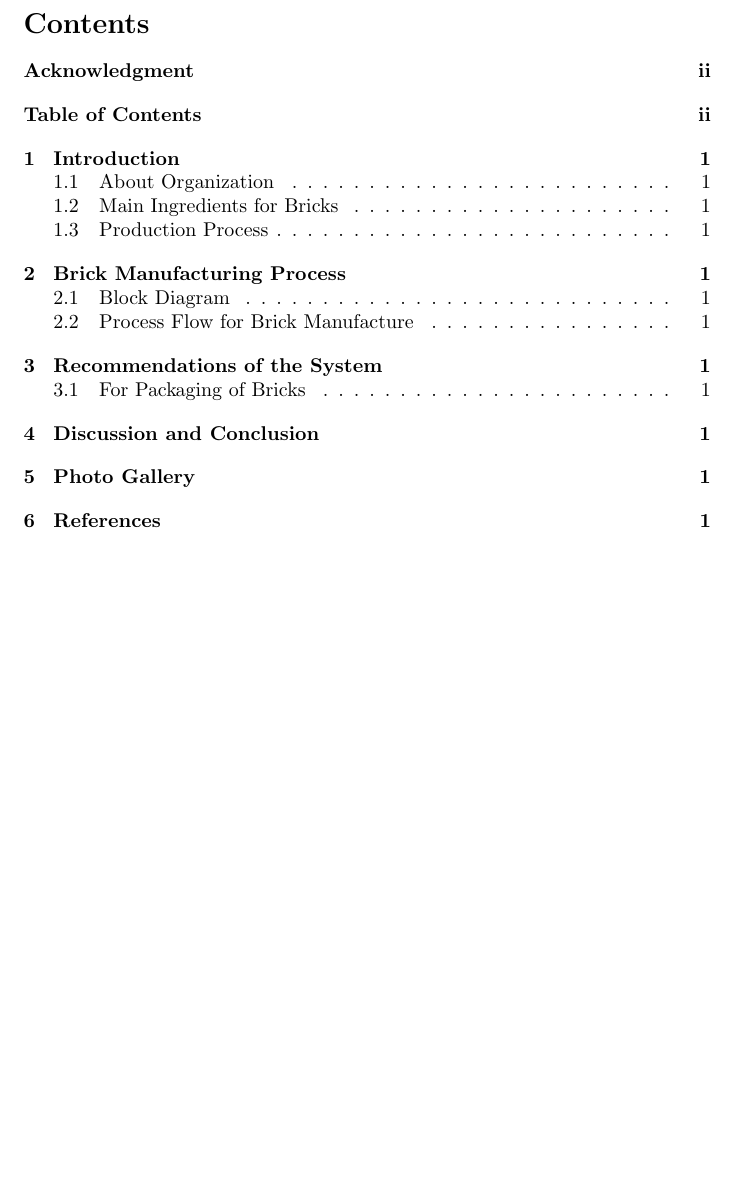
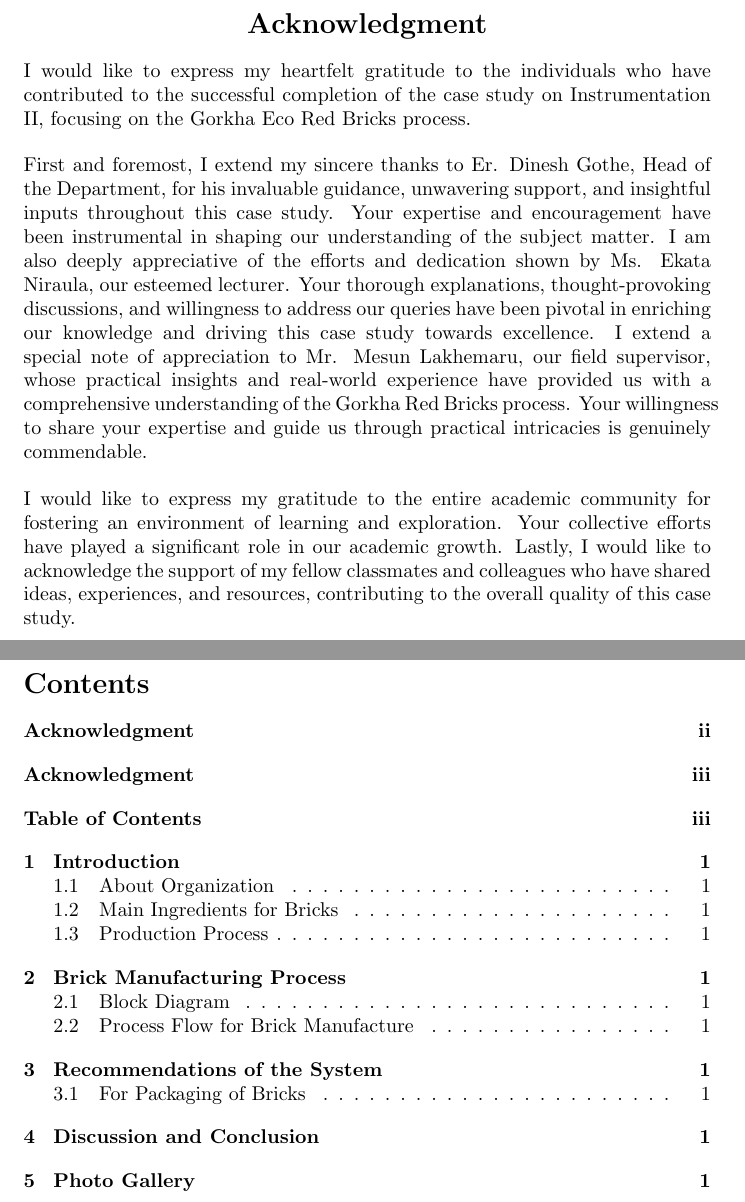
Before and after one commit to SarjyantShrestha/CaseStudy, a LaTeX document (main.tex, which reads acknowledgement.tex): part of page 2 of 3 before the commit and two parts of pages 2 and 3 of 4 after it, the two joined at a grey line, cut at the place of the change, the shorter picture padded with empty space. Compiled offline with pdfLaTeX.

Commit message:
added acknowledgement

```diff
--- /dev/null
+++ b/acknowledgement.tex
@@ -0,0 +1,13 @@
+% acknowledgement.tex
+\begin{center}
+\section*{Acknowledgment}
+\end{center}
+\addcontentsline{toc}{section}{Acknowledgment}
+I would like to express my heartfelt gratitude to the individuals who have contributed to the successful completion of the case study on Instrumentation II, focusing on the Gorkha Eco Red Bricks process.
+\vspace{0.4cm} \\
+First and foremost, I extend my sincere thanks to Er. Dinesh Gothe, Head of the Department, for his invaluable guidance, unwavering support, and insightful inputs throughout this case study. Your expertise and encouragement have been instrumental in shaping our understanding of the subject matter.
+I am also deeply appreciative of the efforts and dedication shown by Ms. Ekata Niraula, our esteemed lecturer. Your thorough explanations, thought-provoking discussions, and willingness to address our queries have been pivotal in enriching our knowledge and driving this case study towards excellence.
+I extend a special note of appreciation to Mr. Mesun Lakhemaru, our field supervisor, whose practical insights and real-world experience have provided us with a comprehensive understanding of the Gorkha Red Bricks process. Your willingness to share your expertise and guide us through practical intricacies is genuinely commendable.
+\vspace{0.4cm} \\
+I would like to express my gratitude to the entire academic community for fostering an environment of learning and exploration. Your collective efforts have played a significant role in our academic growth.
+Lastly, I would like to acknowledge the support of my fellow classmates and colleagues who have shared ideas, experiences, and resources, contributing to the overall quality of this case study.
--- a/main.tex
+++ b/main.tex
@@ -1,5 +1,6 @@
 \documentclass{article}
 \usepackage{graphicx}
+\hyphenation{contributed insightful inputs practical understanding comprehensive Niraula supervisor enriching discussions willingness acknowledge}
 \begin{document}
 
 \pagenumbering{roman}
@@ -7,6 +8,7 @@
 \newpage
 
 \include{title}
+\include{acknowledgement}
 
 \addcontentsline{toc}{section}{Acknowledgment}
 % Your acknowledgment content goes here.
```
Also changed, not shown: main.pdf, 7 other files.
